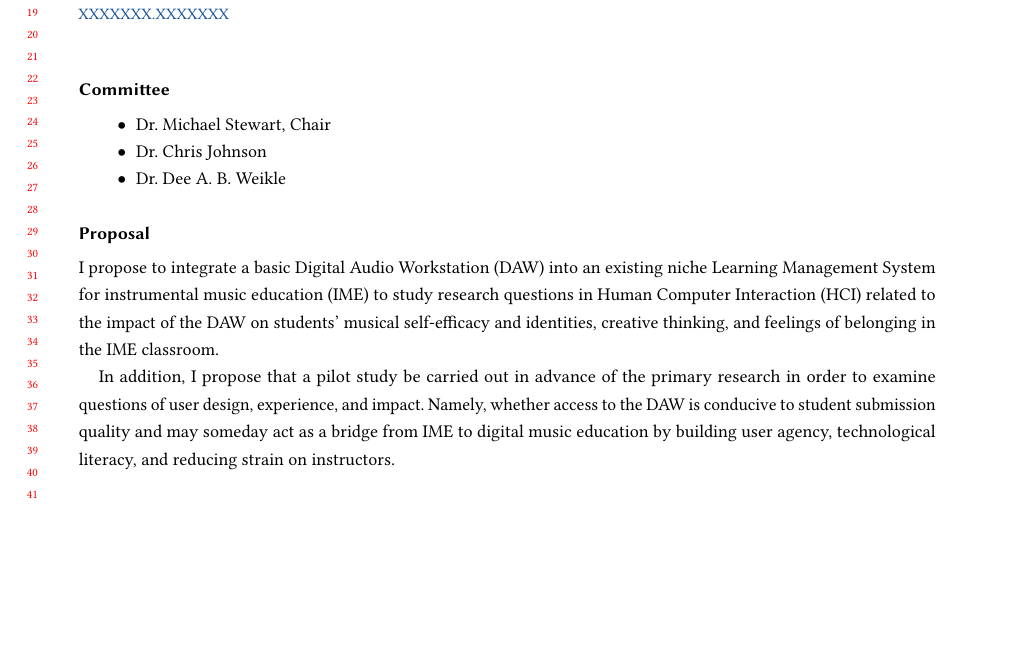
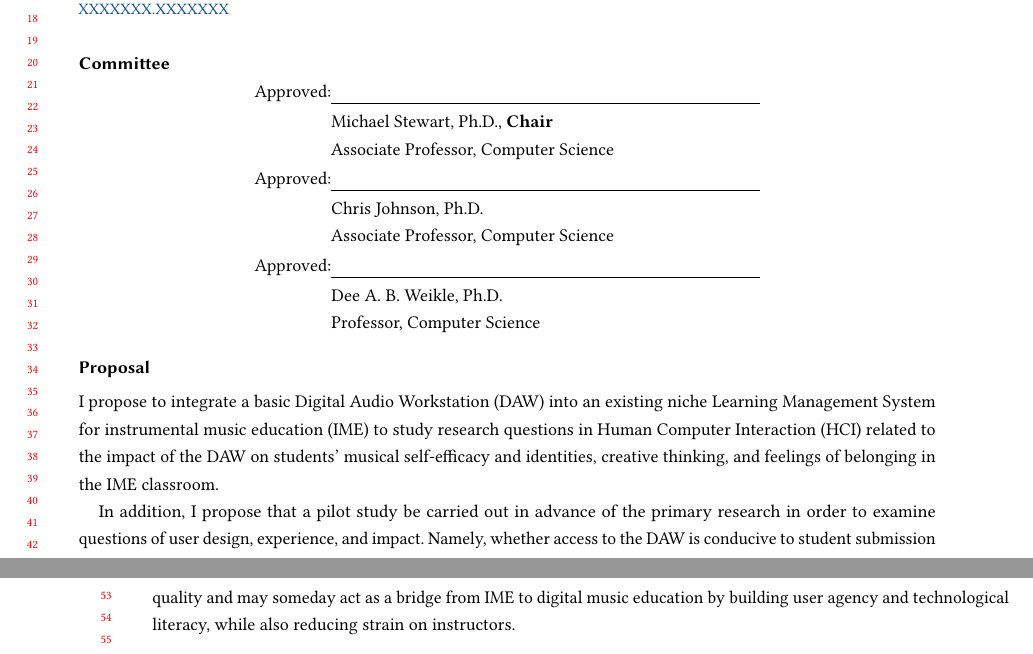
Before and after one commit to Lab-Lab-Lab/bbb-thesis, a LaTeX paper (proposal/sample-authordraft.tex): part of page 1 of 14 before the commit and two parts of pages 1 and 2 of 15 after it, the two joined at a grey line, cut so that both start at the same text, the shorter picture padded with empty space. Compiled offline with pdfLaTeX.

Commit message:
Update on Overleaf.

```diff
--- a/proposal/sample-authordraft.tex
+++ b/proposal/sample-authordraft.tex
@@ -55,6 +55,8 @@
 \usepackage{graphicx}
 \usepackage{hyperref}
 \usepackage{cleveref}
+\usepackage{ulem}
+\usepackage{tabto}
 \graphicspath{ {./images/} }
 
 %% Fonts used in the template cannot be substituted; margin
@@ -258,16 +258,38 @@
 % https://authors.acm.org/proceedings/production-information/preparing-your-article-with-latex
 
 \section*{Committee}
-\begin{itemize}
-    \item Dr. Michael Stewart, Chair
-    \item Dr. Chris Johnson
-    \item Dr. Dee A. B. Weikle
-\end{itemize}
+\def\dotsign{\xleaders\hbox to .2em{\d{}}\hfill\d{}}
+\def\dashsign{\xleaders\hbox to .5em{\_}\hfill\_}
+
+\begin{centering}
+\tabcolsep0pt
+\begin{tabular}{lp{.5\linewidth}@{}}
+Approved:~ & \\[-3pt]\cmidrule{2-2}
+& Michael Stewart, Ph.D., \textbf{Chair}\\
+& Associate Professor, Computer Science\\
+\end{tabular}
+
+\tabcolsep0pt
+\begin{tabular}{lp{.5\linewidth}@{}}
+Approved:~ & \\[-3pt]\cmidrule{2-2}
+& Chris Johnson, Ph.D.\\
+& Associate Professor, Computer Science\\
+\end{tabular}
+
+\tabcolsep0pt
+\begin{tabular}{lp{.5\linewidth}@{}}
+Approved:~ & \\[-3pt]\cmidrule{2-2}
+& Dee A. B. Weikle, Ph.D.\\
+& Professor, Computer Science\\
+\end{tabular}
+
+\end{centering}
+
 
 \section*{Proposal}
 I propose to integrate a basic Digital Audio Workstation (DAW) into an existing niche Learning Management System for instrumental music education (IME) to study research questions in Human Computer Interaction (HCI) related to the impact of the DAW on students' musical self-efficacy and identities, creative thinking, and feelings of belonging in the IME classroom.
 
-In addition, I propose that a pilot study be carried out in advance of the primary research in order to examine questions of user design, experience, and impact. Namely, whether access to the DAW is conducive to student submission quality and may someday act as a bridge from IME to digital music education by building user agency, technological literacy, and reducing strain on instructors.
+In addition, I propose that a pilot study be carried out in advance of the primary research in order to examine questions of user design, experience, and impact. Namely, whether access to the DAW is conducive to student submission quality and may someday act as a bridge from IME to digital music education by building user agency and technological literacy, while also reducing strain on instructors.
 
 \pagebreak
 
```
Also changed, not shown: proposal/sample-authordraft.tex (2 more changed lines).
